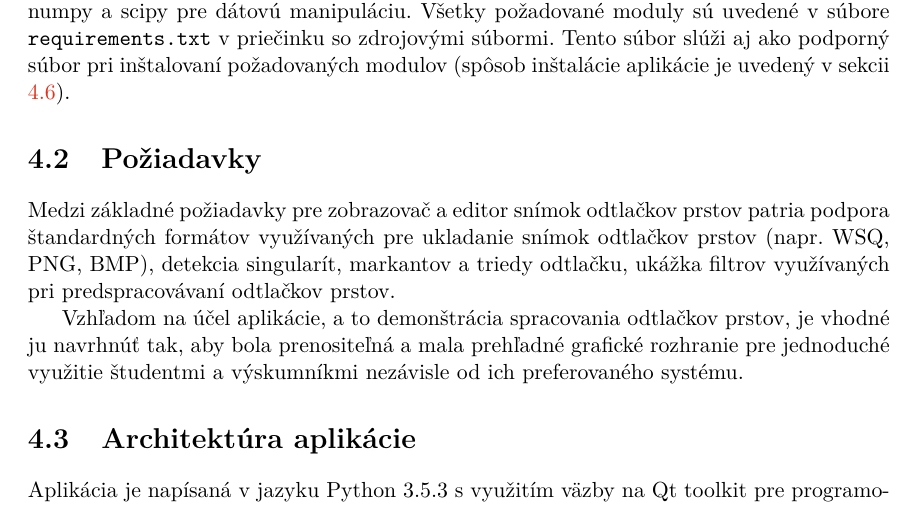
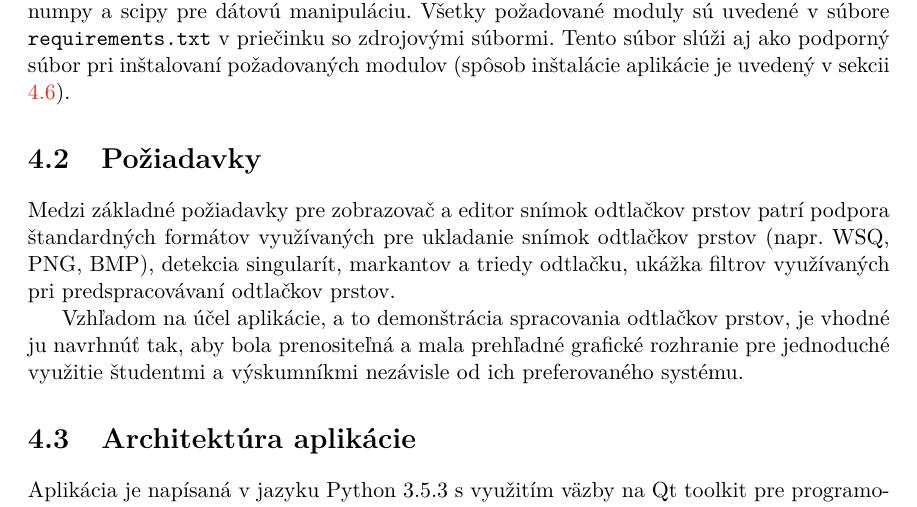
Before and after one commit to pemeth/wsq_editor, a LaTeX thesis (doc/xnemet04.tex, which reads doc/projekt-01-kapitoly-chapters.tex): part of page 35 of 36, cut so that both start at the same text. Compiled offline with pdfLaTeX.

Commit message:
Fix grammatical error
patria -> patri

```diff
--- a/doc/projekt-01-kapitoly-chapters.tex
+++ b/doc/projekt-01-kapitoly-chapters.tex
@@ -1073,7 +1073,7 @@
   požadovaných modulov (spôsob inštalácie aplikácie je uvedený v sekcii \ref{sec:instalacia}).
 
   \section{Požiadavky}
-  Medzi základné požiadavky pre zobrazovač a editor snímok odtlačkov prstov patria podpora štandardných formátov využívaných
+  Medzi základné požiadavky pre zobrazovač a editor snímok odtlačkov prstov patrí podpora štandardných formátov využívaných
   pre ukladanie snímok odtlačkov prstov (napr. WSQ, PNG, BMP),
   detekcia singularít, markantov a triedy odtlačku, ukážka filtrov využívaných pri predspracovávaní odtlačkov prstov.
 
```
